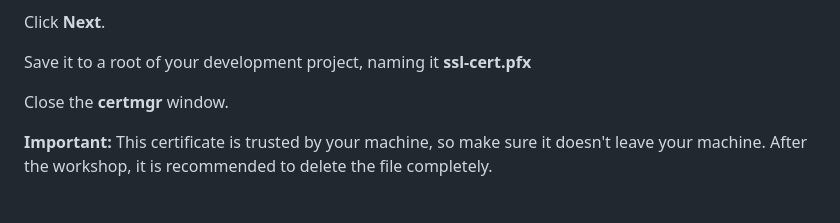
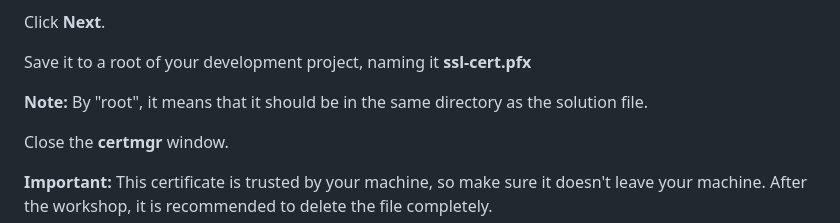
Before and after one commit to ChrisKlug/web-dev-workshop, a Markdown page: labs/lab14/lab14.md, the part around the change. Rendered like a GitHub page; blank space fills up the shorter version.

Commit message:
Another cert comment

```diff
--- a/labs/lab14/lab14.md
+++ b/labs/lab14/lab14.md
@@ -95,6 +95,8 @@ Confirm the password.
 Click __Next__.
 
 Save it to a root of your development project, naming it __ssl-cert.pfx__
+
+__Note:__ By "root", it means that it should be in the same directory as the solution file.
 
 Close the __certmgr__ window.
 
```
